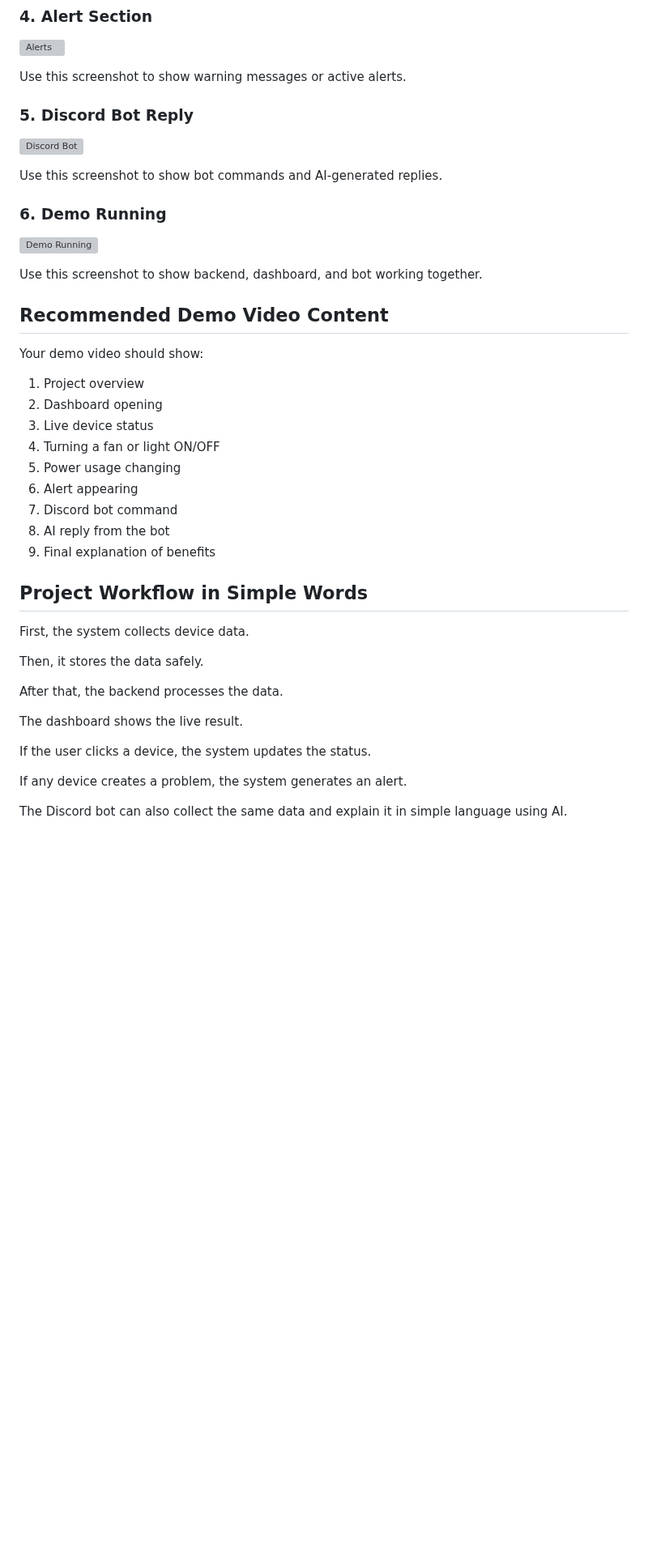
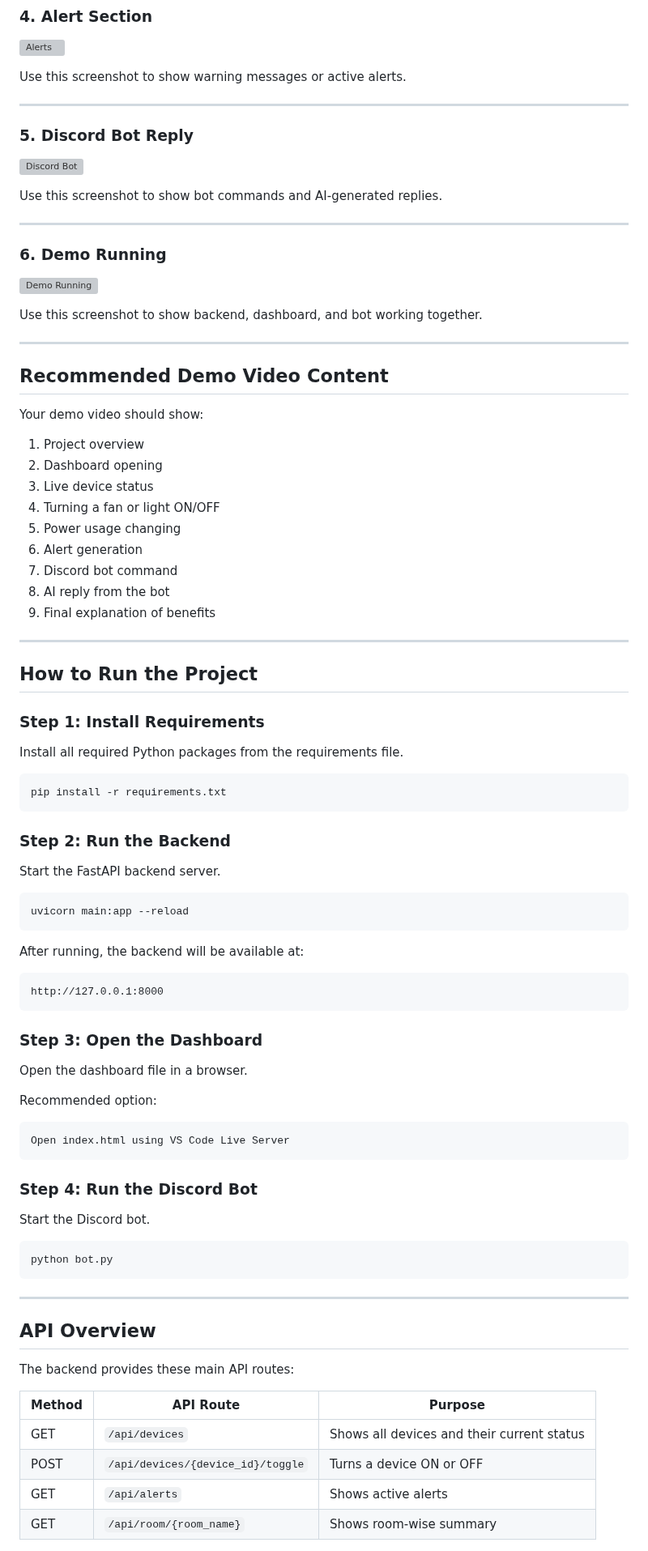
Before and after one commit to bappyBDN/Smart_Office_Monitor, a Markdown page: README.md, the part around one of its changes. Shown at 81% size. Rendered like a GitHub page; blank space fills up the shorter version; grey boxes are pictures that could not be loaded.

````diff
--- a/README.md
+++ b/README.md
@@ -304,7 +343,7 @@ Use this screenshot to show lights and fans in ON/OFF condition.
 
 Use this screenshot to show warning messages or active alerts.
 
-
+---
 
 ### 5. Discord Bot Reply
 
@@ -312,7 +351,7 @@ Use this screenshot to show warning messages or active alerts.
 
 Use this screenshot to show bot commands and AI-generated replies.
 
-
+---
 
 ### 6. Demo Running
 
@@ -320,7 +359,7 @@ Use this screenshot to show bot commands and AI-generated replies.
 
 Use this screenshot to show backend, dashboard, and bot working together.
 
-
+---
 
 ## Recommended Demo Video Content
 
@@ -331,26 +370,65 @@ Your demo video should show:
 3. Live device status
 4. Turning a fan or light ON/OFF
 5. Power usage changing
-6. Alert appearing
+6. Alert generation
 7. Discord bot command
 8. AI reply from the bot
 9. Final explanation of benefits
 
+---
 
-## Project Workflow in Simple Words
+## How to Run the Project
 
-First, the system collects device data.
+### Step 1: Install Requirements
 
-Then, it stores the data safely.
+Install all required Python packages from the requirements file.
 
-After that, the backend processes the data.
+```txt
+pip install -r requirements.txt
+```
 
-The dashboard shows the live result.
+### Step 2: Run the Backend
 
-If the user clicks a device, the system updates the status.
+Start the FastAPI backend server.
 
-If any device creates a problem, the system generates an alert.
+```txt
+uvicorn main:app --reload
+```
 
-The Discord bot can also collect the same data and explain it in simple language using AI.
+After running, the backend will be available at:
 
+```txt
+http://127.0.0.1:8000
+```
 
+### Step 3: Open the Dashboard
+
+Open the dashboard file in a browser.
+
+Recommended option:
+
+```txt
+Open index.html using VS Code Live Server
+```
+
+### Step 4: Run the Discord Bot
+
+Start the Discord bot.
+
+```txt
+python bot.py
+```
+
+---
+
+## API Overview
+
+The backend provides these main API routes:
+
+| Method | API Route | Purpose |
+|---|---|---|
+| GET | `/api/devices` | Shows all devices and their current status |
+| POST | `/api/devices/{device_id}/toggle` | Turns a device ON or OFF |
+| GET | `/api/alerts` | Shows active alerts |
+| GET | `/api/room/{room_name}` | Shows room-wise summary |
+
````
Also changed, not shown: other parts of README.md (+132 -66 lines).
